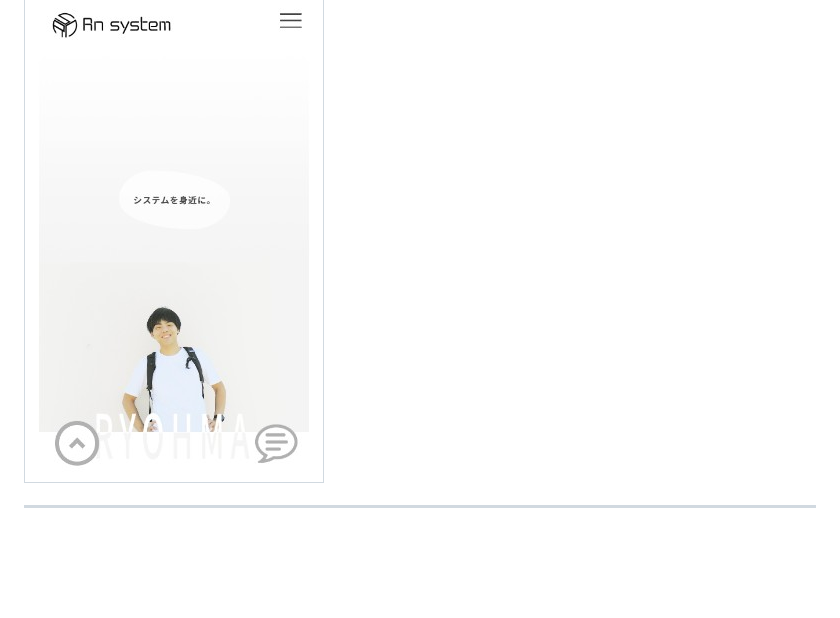
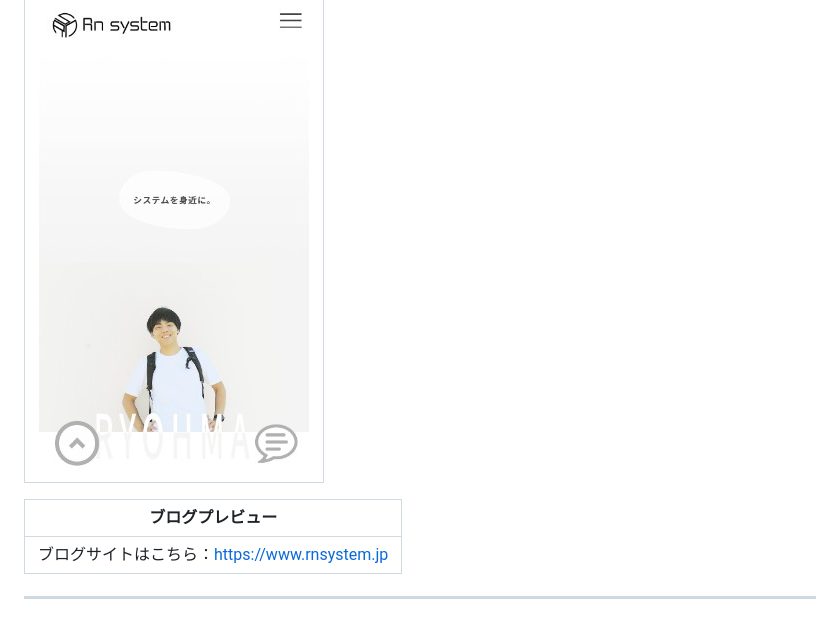
Before and after one commit to Rnsystem/python-flask-blog, a Markdown page: README.md, the part around the change. Rendered like a GitHub page; blank space fills up the shorter version.

Commit message:
Update README.md
add README preview blog site

```diff
--- a/README.md
+++ b/README.md
@@ -17,6 +17,10 @@
 | スマホビュー |
 |-----------|
 | ![スマホ Preview](images/sample02.jpg) |
+
+| ブログプレビュー |
+|-----------|
+| ブログサイトはこちら：[https://www.rnsystem.jp](https://www.rnsystem.jp) |
 
 ---
 
```
